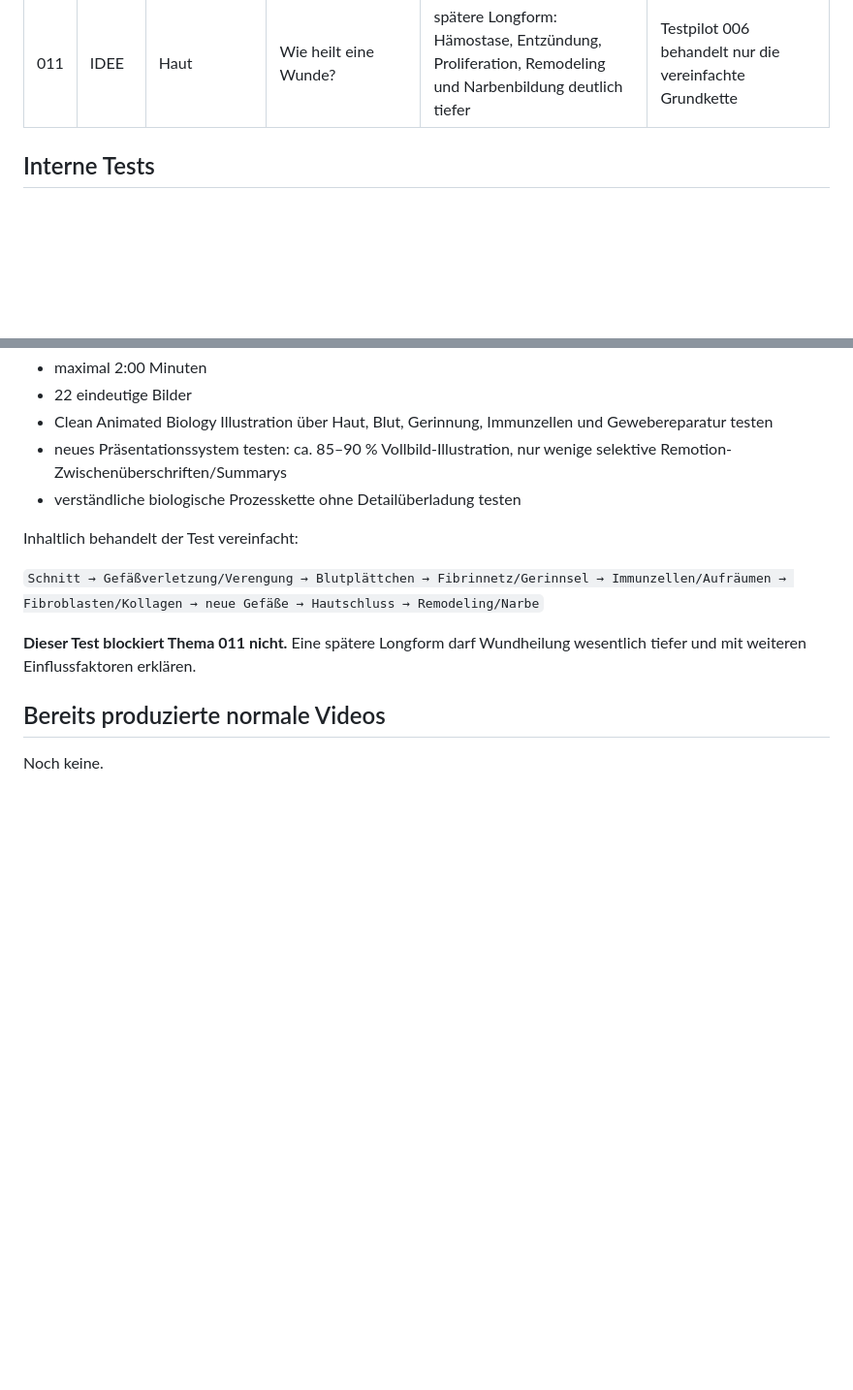
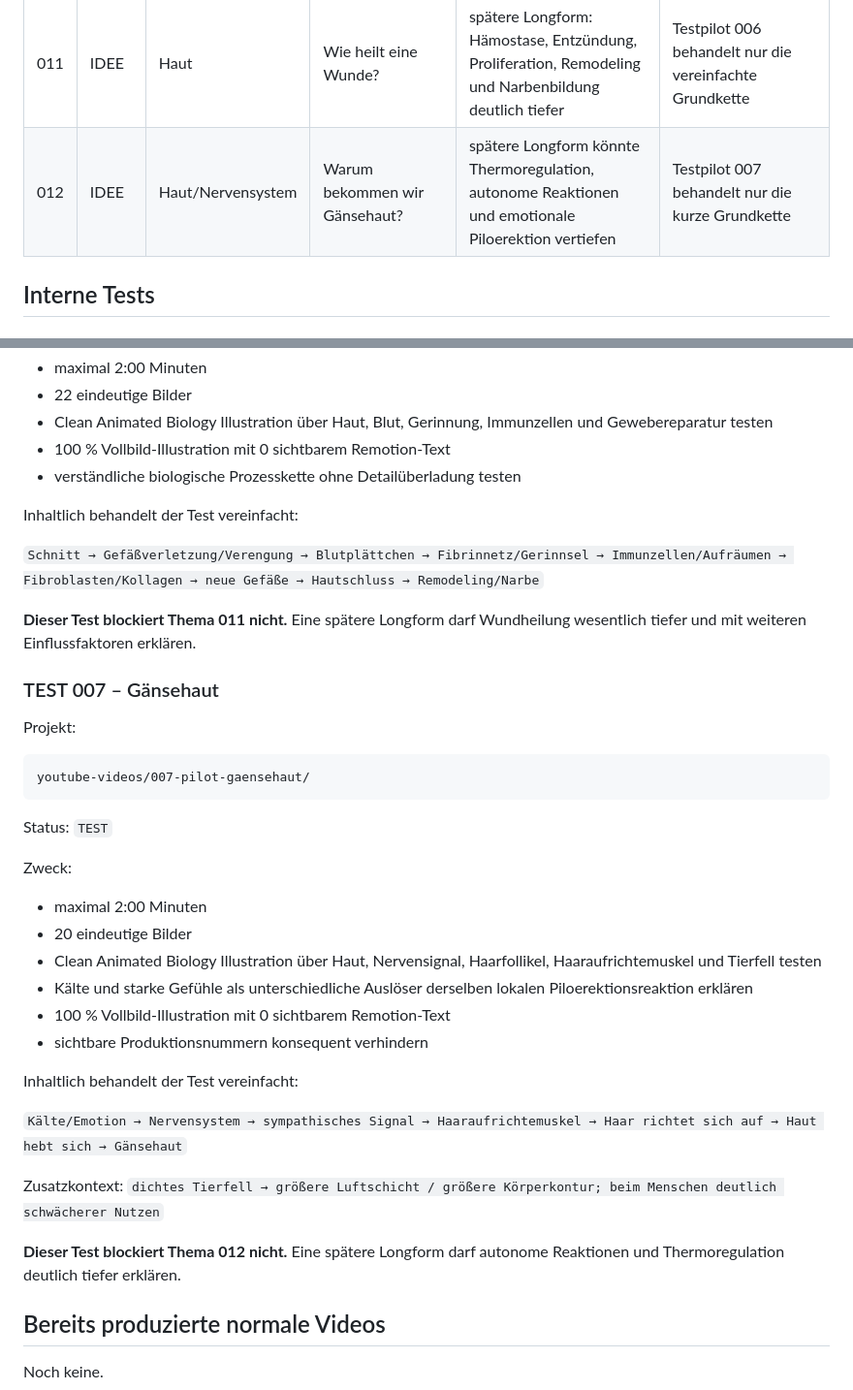
Before and after one commit to memetreza34-ux/Object-talk, a Markdown page: THEMEN-GEHIRN.md, 2 parts joined by grey strips. Shown at 97% size. GitHub-like rendering; blank space fills up the shorter version.

Commit message:
Register Pilot 007 and correct Pilot 006 presentation history

````diff
--- a/THEMEN-GEHIRN.md
+++ b/THEMEN-GEHIRN.md
@@ -50,6 +50,7 @@ Interne `TEST`-Piloten sind davon ausgenommen, wenn sie ausschließlich Pipeline
 | 009 | IDEE | Muskeln | Wie wächst ein Muskel? | spätere Longform: Training, Hypertrophie, Proteinsynthese, Ernährung, Regeneration und Progression deutlich tiefer | Testpilot 003 behandelt nur vereinfachte Grundkette |
 | 010 | IDEE | Gehirn | Wie entsteht eine Erinnerung? | Verarbeitung, Synapsen und Gedächtnisbildung vereinfacht | 003 teilweise |
 | 011 | IDEE | Haut | Wie heilt eine Wunde? | spätere Longform: Hämostase, Entzündung, Proliferation, Remodeling und Narbenbildung deutlich tiefer | Testpilot 006 behandelt nur die vereinfachte Grundkette |
+| 012 | IDEE | Haut/Nervensystem | Warum bekommen wir Gänsehaut? | spätere Longform könnte Thermoregulation, autonome Reaktionen und emotionale Piloerektion vertiefen | Testpilot 007 behandelt nur die kurze Grundkette |
 
 ## Interne Tests
 
@@ -207,7 +208,7 @@ Zweck:
 - maximal 2:00 Minuten
 - 22 eindeutige Bilder
 - Clean Animated Biology Illustration über Haut, Blut, Gerinnung, Immunzellen und Gewebereparatur testen
-- neues Präsentationssystem testen: ca. 85–90 % Vollbild-Illustration, nur wenige selektive Remotion-Zwischenüberschriften/Summarys
+- 100 % Vollbild-Illustration mit 0 sichtbarem Remotion-Text
 - verständliche biologische Prozesskette ohne Detailüberladung testen
 
 Inhaltlich behandelt der Test vereinfacht:
@@ -215,6 +216,33 @@ Inhaltlich behandelt der Test vereinfacht:
 `Schnitt → Gefäßverletzung/Verengung → Blutplättchen → Fibrinnetz/Gerinnsel → Immunzellen/Aufräumen → Fibroblasten/Kollagen → neue Gefäße → Hautschluss → Remodeling/Narbe`
 
 **Dieser Test blockiert Thema 011 nicht.** Eine spätere Longform darf Wundheilung wesentlich tiefer und mit weiteren Einflussfaktoren erklären.
+
+### TEST 007 – Gänsehaut
+
+Projekt:
+
+```text
+youtube-videos/007-pilot-gaensehaut/
+```
+
+Status: `TEST`
+
+Zweck:
+- maximal 2:00 Minuten
+- 20 eindeutige Bilder
+- Clean Animated Biology Illustration über Haut, Nervensignal, Haarfollikel, Haaraufrichtemuskel und Tierfell testen
+- Kälte und starke Gefühle als unterschiedliche Auslöser derselben lokalen Piloerektionsreaktion erklären
+- 100 % Vollbild-Illustration mit 0 sichtbarem Remotion-Text
+- sichtbare Produktionsnummern konsequent verhindern
+
+Inhaltlich behandelt der Test vereinfacht:
+
+`Kälte/Emotion → Nervensystem → sympathisches Signal → Haaraufrichtemuskel → Haar richtet sich auf → Haut hebt sich → Gänsehaut`
+
+Zusatzkontext:
+`dichtes Tierfell → größere Luftschicht / größere Körperkontur; beim Menschen deutlich schwächerer Nutzen`
+
+**Dieser Test blockiert Thema 012 nicht.** Eine spätere Longform darf autonome Reaktionen und Thermoregulation deutlich tiefer erklären.
 
 ## Bereits produzierte normale Videos
 
````
